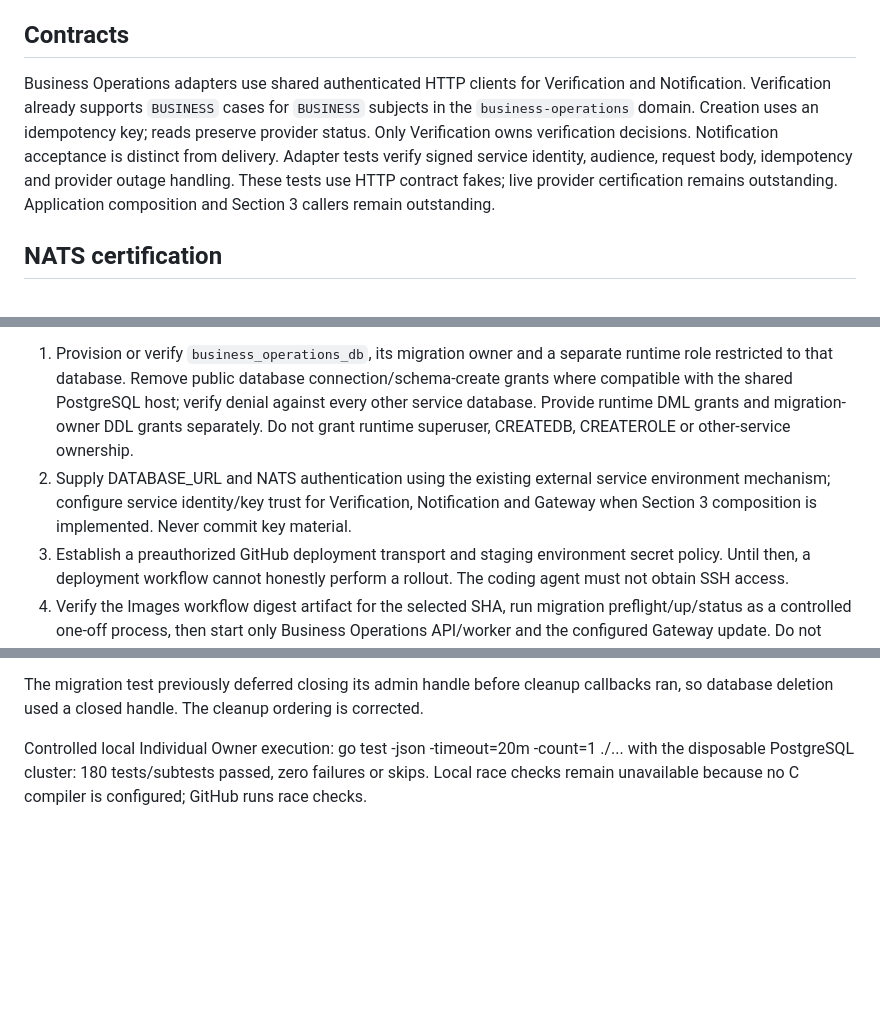
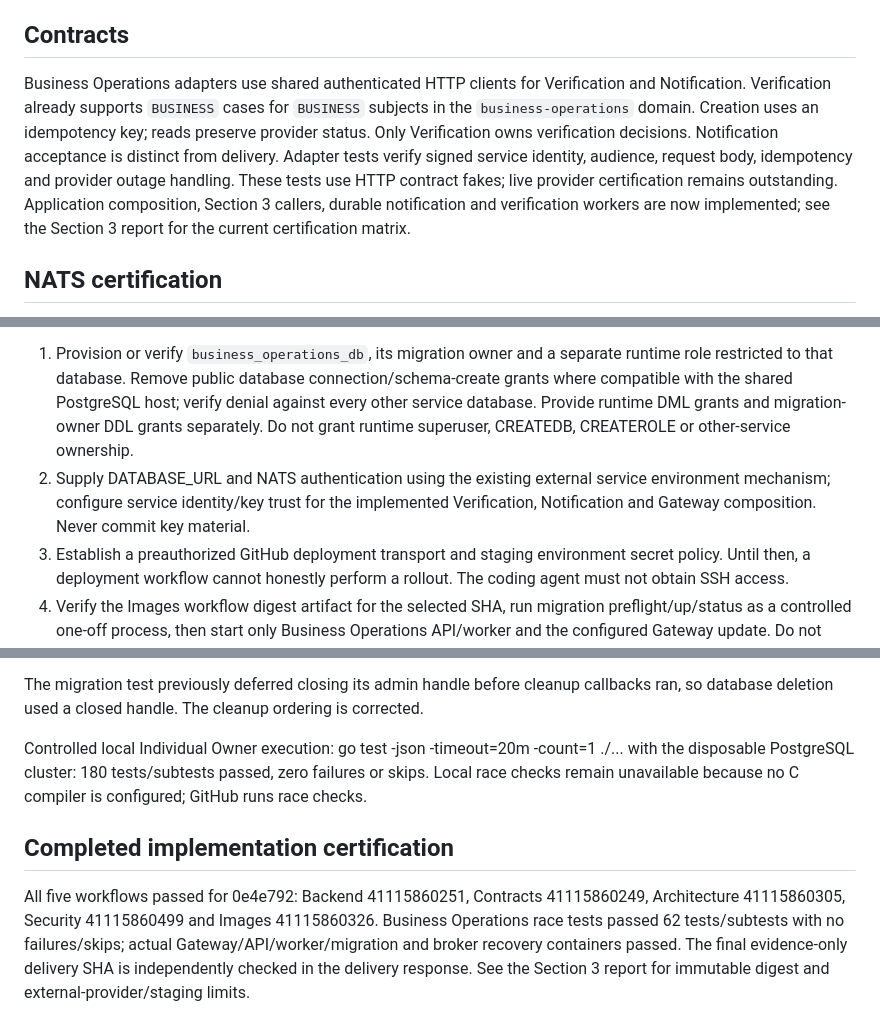
Before and after one commit to CosmicforgeHealthnet/cosmicforge-realestate, a Markdown page: docs/implementation/business-operations-foundation-remediation.md, 3 parts joined by grey strips. Rendered like a GitHub page; blank space fills up the shorter version.

```diff
--- a/docs/implementation/business-operations-foundation-remediation.md
+++ b/docs/implementation/business-operations-foundation-remediation.md
@@ -14,7 +14,7 @@ Canonical new business contract: `/api/v1/business/`. The existing reserved `/ap
 
 ## Contracts
 
-Business Operations adapters use shared authenticated HTTP clients for Verification and Notification. Verification already supports `BUSINESS` cases for `BUSINESS` subjects in the `business-operations` domain. Creation uses an idempotency key; reads preserve provider status. Only Verification owns verification decisions. Notification acceptance is distinct from delivery. Adapter tests verify signed service identity, audience, request body, idempotency and provider outage handling. These tests use HTTP contract fakes; live provider certification remains outstanding. Application composition and Section 3 callers remain outstanding.
+Business Operations adapters use shared authenticated HTTP clients for Verification and Notification. Verification already supports `BUSINESS` cases for `BUSINESS` subjects in the `business-operations` domain. Creation uses an idempotency key; reads preserve provider status. Only Verification owns verification decisions. Notification acceptance is distinct from delivery. Adapter tests verify signed service identity, audience, request body, idempotency and provider outage handling. These tests use HTTP contract fakes; live provider certification remains outstanding. Application composition, Section 3 callers, durable notification and verification workers are now implemented; see the Section 3 report for the current certification matrix.
 
 ## NATS certification
 
@@ -27,7 +27,7 @@ Repository API inspection found zero self-hosted Actions runners, no visible rep
 The existing staging Compose uses an immutable `BUSINESS_OPERATIONS_SERVICE_DIGEST` and separate migration/API/worker commands. An authorized operator must:
 
 1. Provision or verify `business_operations_db`, its migration owner and a separate runtime role restricted to that database. Remove public database connection/schema-create grants where compatible with the shared PostgreSQL host; verify denial against every other service database. Provide runtime DML grants and migration-owner DDL grants separately. Do not grant runtime superuser, CREATEDB, CREATEROLE or other-service ownership.
-2. Supply DATABASE_URL and NATS authentication using the existing external service environment mechanism; configure service identity/key trust for Verification, Notification and Gateway when Section 3 composition is implemented. Never commit key material.
+2. Supply DATABASE_URL and NATS authentication using the existing external service environment mechanism; configure service identity/key trust for the implemented Verification, Notification and Gateway composition. Never commit key material.
 3. Establish a preauthorized GitHub deployment transport and staging environment secret policy. Until then, a deployment workflow cannot honestly perform a rollout. The coding agent must not obtain SSH access.
 4. Verify the Images workflow digest artifact for the selected SHA, run migration preflight/up/status as a controlled one-off process, then start only Business Operations API/worker and the configured Gateway update. Do not restart unrelated services unnecessarily.
 5. Check API and worker readiness, Gateway routing and broker backlog. On failure, retain database state and outbox rows; restore the previous API/worker image digest. Schema rollback is not automated. New migrations must remain compatible with that previous image or require an explicit recovery plan.
@@ -43,3 +43,7 @@ Real durable duplicate consumption exposed a shared JetStream bug: AckWait <= 1s
 The migration test previously deferred closing its admin handle before cleanup callbacks ran, so database deletion used a closed handle. The cleanup ordering is corrected.
 
 Controlled local Individual Owner execution: go test -json -timeout=20m -count=1 ./... with the disposable PostgreSQL cluster: 180 tests/subtests passed, zero failures or skips. Local race checks remain unavailable because no C compiler is configured; GitHub runs race checks.
+
+## Completed implementation certification
+
+All five workflows passed for 0e4e792: Backend 41115860251, Contracts 41115860249, Architecture 41115860305, Security 41115860499 and Images 41115860326. Business Operations race tests passed 62 tests/subtests with no failures/skips; actual Gateway/API/worker/migration and broker recovery containers passed. The final evidence-only delivery SHA is independently checked in the delivery response. See the Section 3 report for immutable digest and external-provider/staging limits.
```
Also changed, not shown: docs/implementation/business-operations-section-03-report.md (+32 -8 lines), docs/implementation/business-operations-staging-readiness.md (+3 -1 lines).
